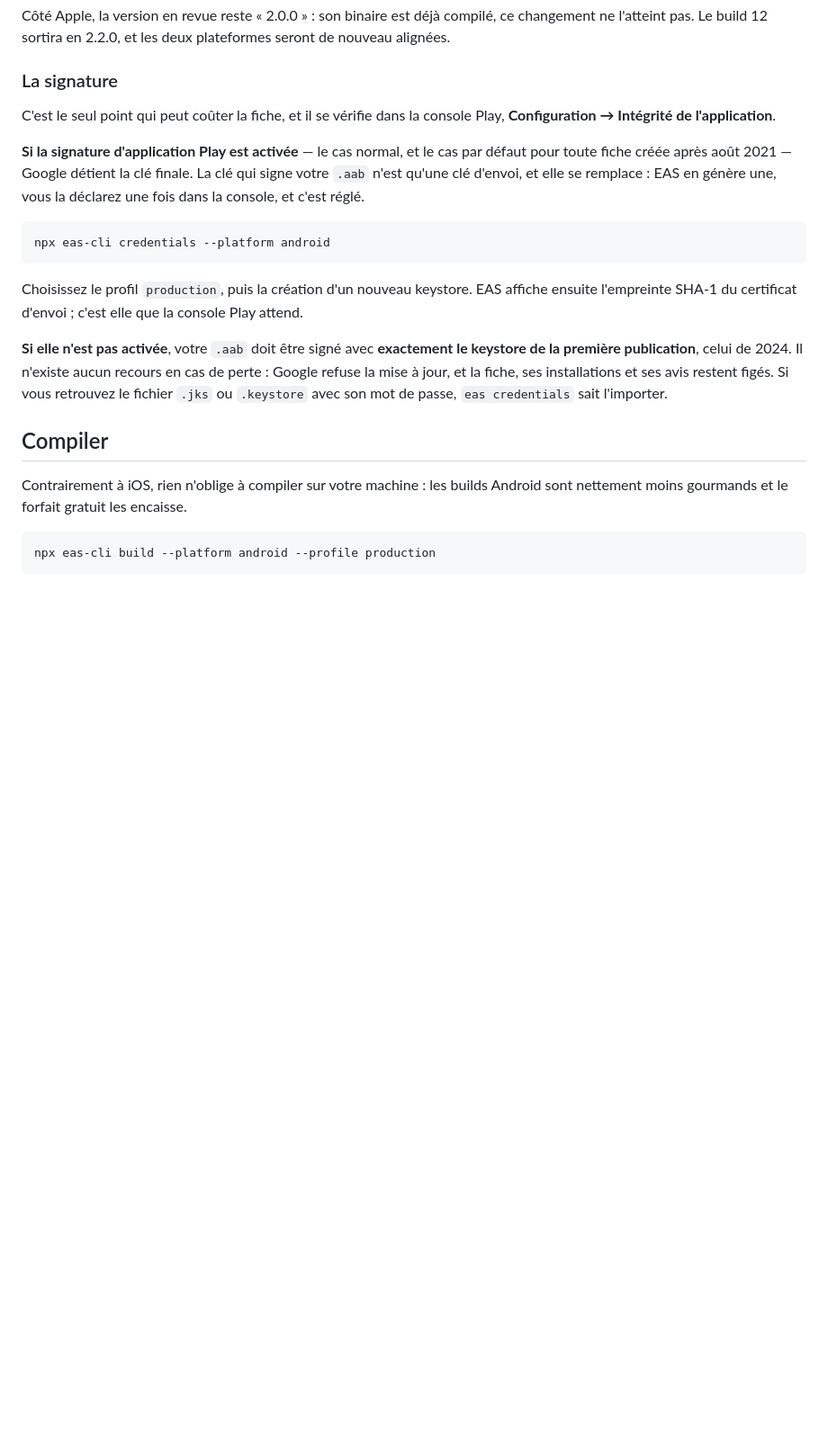
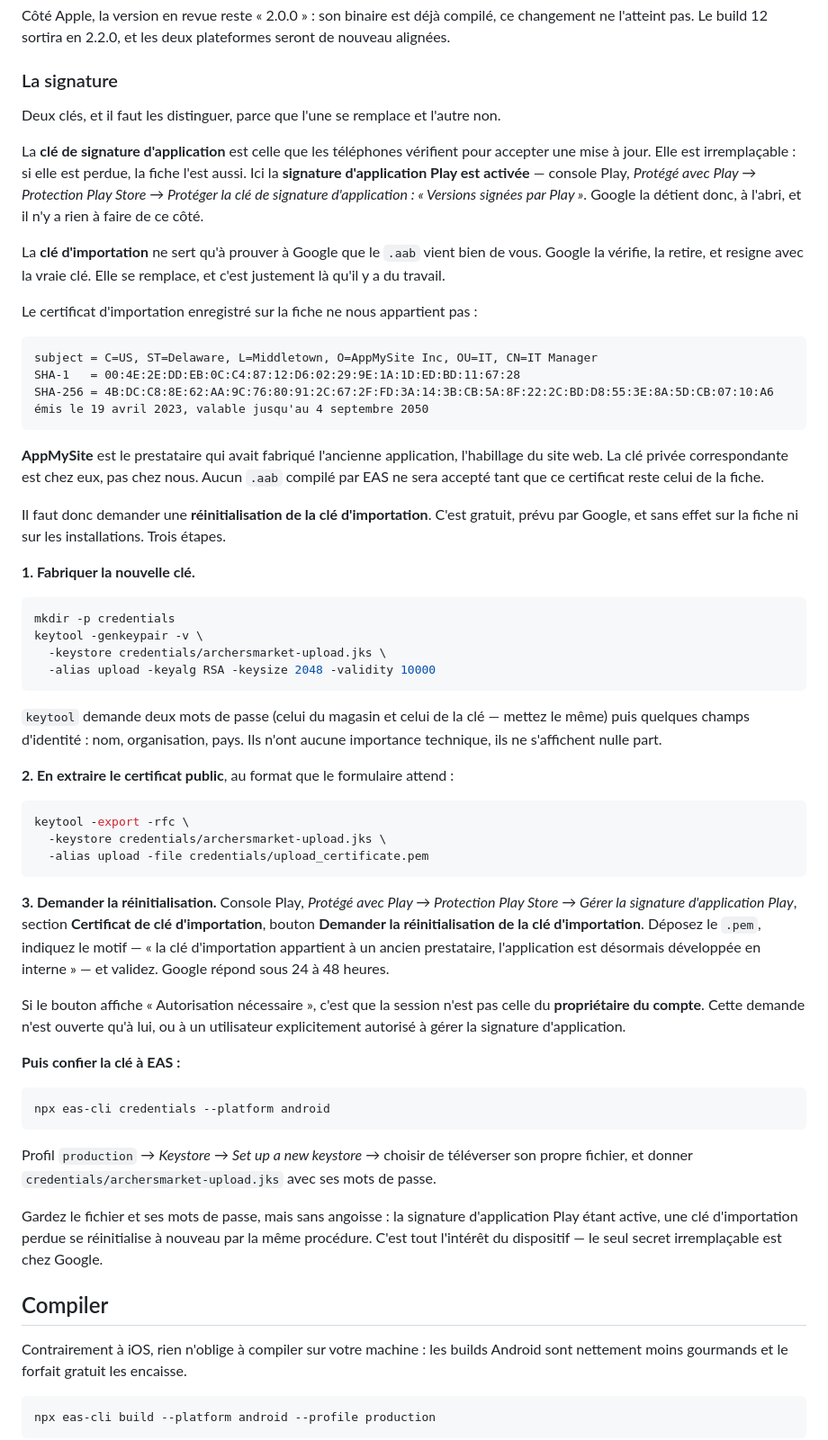
Before and after one commit to lepaulbenjamin-debug/archersmarket, a Markdown page: BUILD.md, the part around the change. Shown at 90% size. GitHub-like rendering; blank space fills up the shorter version.

Commit message:
Décrire la vraie situation de signature de la fiche Play
La signature d'application Play est active : Google détient la clé que les
téléphones vérifient, celle qu'on ne remplace pas. La fiche n'est donc pas en
danger, et c'était la seule inquiétude sérieuse.

La clé d'importation, elle, ne nous appartient pas. Le certificat enregistré
sur la fiche porte « AppMySite Inc, Middletown, Delaware », émis le 19 avril
2023 — le prestataire qui avait fabriqué l'ancienne application. Sa clé privée
est chez eux. Tant que ce certificat reste en place, aucun `.aab` compilé ici
ne sera accepté.

BUILD.md décrit donc la procédure réelle : fabriquer une clé d'importation,
en extraire le certificat au format PEM, demander la réinitialisation dans la
console, puis confier le keystore à EAS. Google répond sous vingt-quatre à
quarante-huit heures, et la demande n'est ouverte qu'au propriétaire du
compte — ce qui explique le « Autorisation nécessaire » affiché sur la page.

````diff
--- a/BUILD.md
+++ b/BUILD.md
@@ -215,28 +215,85 @@ deux plateformes seront de nouveau alignées.
 
 ### La signature
 
-C'est le seul point qui peut coûter la fiche, et il se vérifie dans la console
-Play, **Configuration → Intégrité de l'application**.
+Deux clés, et il faut les distinguer, parce que l'une se remplace et l'autre
+non.
 
-**Si la signature d'application Play est activée** — le cas normal, et le cas
-par défaut pour toute fiche créée après août 2021 — Google détient la clé
-finale. La clé qui signe votre `.aab` n'est qu'une clé d'envoi, et elle se
-remplace : EAS en génère une, vous la déclarez une fois dans la console, et
-c'est réglé.
+La **clé de signature d'application** est celle que les téléphones vérifient
+pour accepter une mise à jour. Elle est irremplaçable : si elle est perdue,
+la fiche l'est aussi. Ici la **signature d'application Play est activée** —
+console Play, *Protégé avec Play → Protection Play Store → Protéger la clé de
+signature d'application : « Versions signées par Play »*. Google la détient
+donc, à l'abri, et il n'y a rien à faire de ce côté.
+
+La **clé d'importation** ne sert qu'à prouver à Google que le `.aab` vient
+bien de vous. Google la vérifie, la retire, et resigne avec la vraie clé. Elle
+se remplace, et c'est justement là qu'il y a du travail.
+
+Le certificat d'importation enregistré sur la fiche ne nous appartient pas :
+
+```
+subject = C=US, ST=Delaware, L=Middletown, O=AppMySite Inc, OU=IT, CN=IT Manager
+SHA-1   = 00:4E:2E:DD:EB:0C:C4:87:12:D6:02:29:9E:1A:1D:ED:BD:11:67:28
+SHA-256 = 4B:DC:C8:8E:62:AA:9C:76:80:91:2C:67:2F:FD:3A:14:3B:CB:5A:8F:22:2C:BD:D8:55:3E:8A:5D:CB:07:10:A6
+émis le 19 avril 2023, valable jusqu'au 4 septembre 2050
+```
+
+**AppMySite** est le prestataire qui avait fabriqué l'ancienne application,
+l'habillage du site web. La clé privée correspondante est chez eux, pas chez
+nous. Aucun `.aab` compilé par EAS ne sera accepté tant que ce certificat
+reste celui de la fiche.
+
+Il faut donc demander une **réinitialisation de la clé d'importation**. C'est
+gratuit, prévu par Google, et sans effet sur la fiche ni sur les
+installations. Trois étapes.
+
+**1. Fabriquer la nouvelle clé.**
+
+```bash
+mkdir -p credentials
+keytool -genkeypair -v \
+  -keystore credentials/archersmarket-upload.jks \
+  -alias upload -keyalg RSA -keysize 2048 -validity 10000
+```
+
+`keytool` demande deux mots de passe (celui du magasin et celui de la clé —
+mettez le même) puis quelques champs d'identité : nom, organisation, pays. Ils
+n'ont aucune importance technique, ils ne s'affichent nulle part.
+
+**2. En extraire le certificat public**, au format que le formulaire attend :
+
+```bash
+keytool -export -rfc \
+  -keystore credentials/archersmarket-upload.jks \
+  -alias upload -file credentials/upload_certificate.pem
+```
+
+**3. Demander la réinitialisation.** Console Play, *Protégé avec Play →
+Protection Play Store → Gérer la signature d'application Play*, section
+**Certificat de clé d'importation**, bouton **Demander la réinitialisation de
+la clé d'importation**. Déposez le `.pem`, indiquez le motif — « la clé
+d'importation appartient à un ancien prestataire, l'application est
+désormais développée en interne » — et validez. Google répond sous 24 à 48
+heures.
+
+Si le bouton affiche « Autorisation nécessaire », c'est que la session n'est
+pas celle du **propriétaire du compte**. Cette demande n'est ouverte qu'à lui,
+ou à un utilisateur explicitement autorisé à gérer la signature d'application.
+
+**Puis confier la clé à EAS :**
 
 ```bash
 npx eas-cli credentials --platform android
 ```
 
-Choisissez le profil `production`, puis la création d'un nouveau keystore.
-EAS affiche ensuite l'empreinte SHA-1 du certificat d'envoi ; c'est elle que
-la console Play attend.
+Profil `production` → *Keystore* → *Set up a new keystore* → choisir de
+téléverser son propre fichier, et donner `credentials/archersmarket-upload.jks`
+avec ses mots de passe.
 
-**Si elle n'est pas activée**, votre `.aab` doit être signé avec **exactement
-le keystore de la première publication**, celui de 2024. Il n'existe aucun
-recours en cas de perte : Google refuse la mise à jour, et la fiche, ses
-installations et ses avis restent figés. Si vous retrouvez le fichier `.jks`
-ou `.keystore` avec son mot de passe, `eas credentials` sait l'importer.
+Gardez le fichier et ses mots de passe, mais sans angoisse : la signature
+d'application Play étant active, une clé d'importation perdue se
+réinitialise à nouveau par la même procédure. C'est tout l'intérêt du
+dispositif — le seul secret irremplaçable est chez Google.
 
 ## Compiler
 
````
